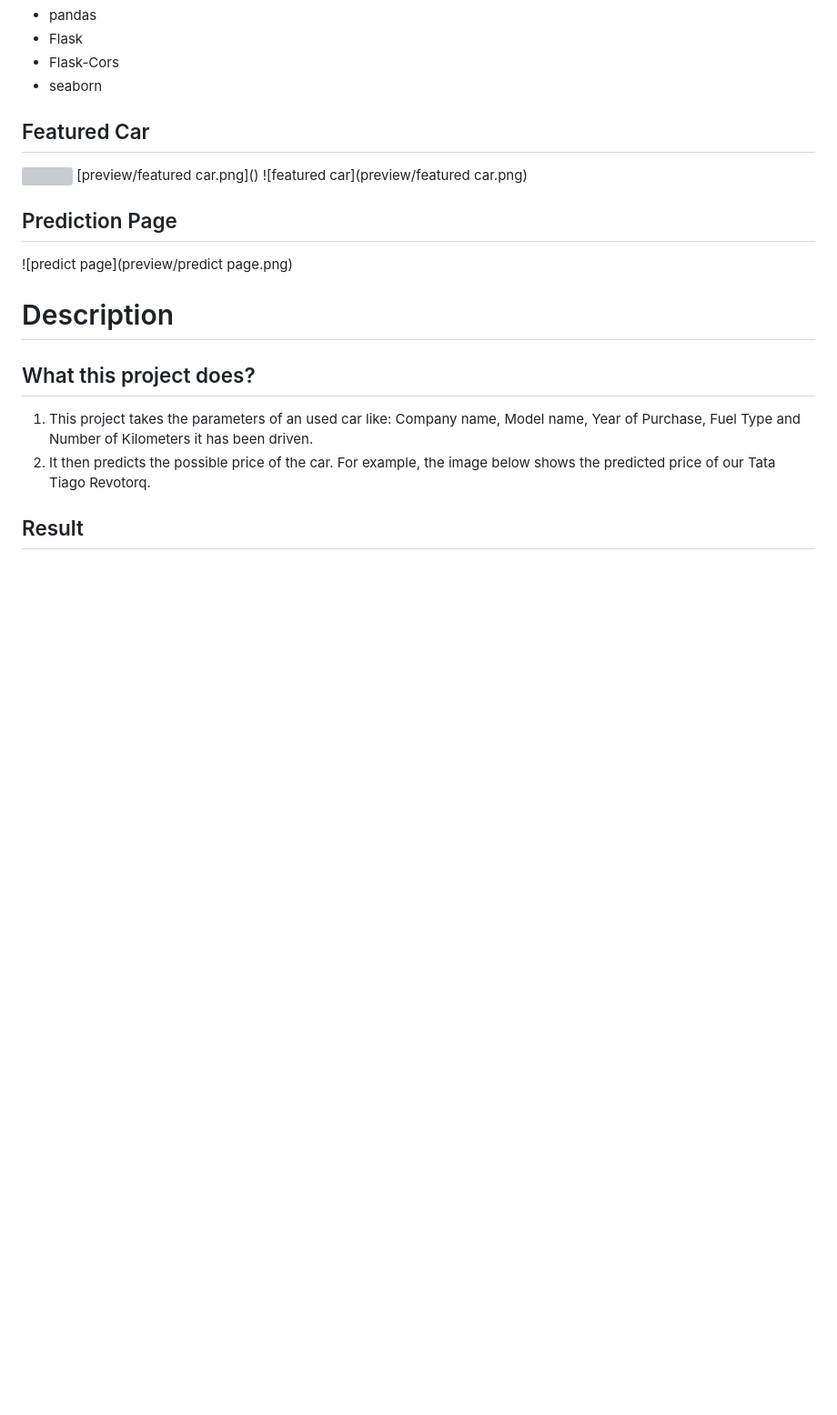
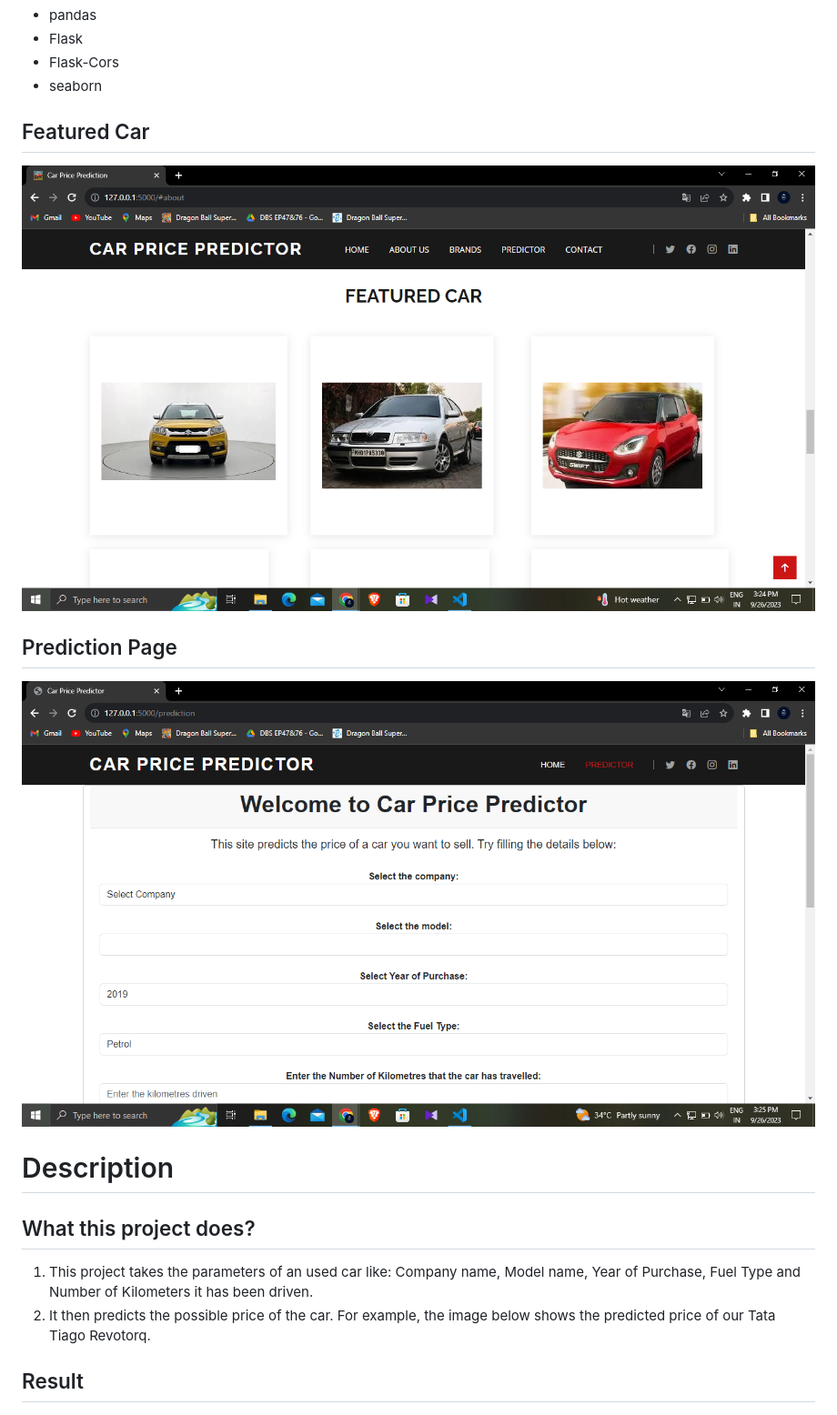
Before and after one commit to BHARATHVAJSARAVANAN/BV-Car-Price-Predictor, a Markdown page: README.md, the part around the change. Shown at 91% size. GitHub-like rendering; blank space fills up the shorter version; grey boxes are pictures that could not be loaded.

```diff
--- a/README.md
+++ b/README.md
@@ -65,13 +65,12 @@ This project aims to provide a useful tool for both buyers and sellers in the au
 * seaborn
 
 ## Featured Car
-<img src="https://github.com/BHARATHVAJSARAVANAN/BV-Car-Price-Predictor/blob/aad43283a34cbc011ffa2990f83dc36a0e0a5b22/preview/featured%20car.png" >
-[preview/featured car.png]()
-![featured car](preview/featured car.png)
+
+![featuredcar](preview/featuredcar.png)
 
 ## Prediction Page
 
-![predict page](preview/predict page.png)
+![predictpage](preview/predictpage.png)
 
 # Description
 
```
